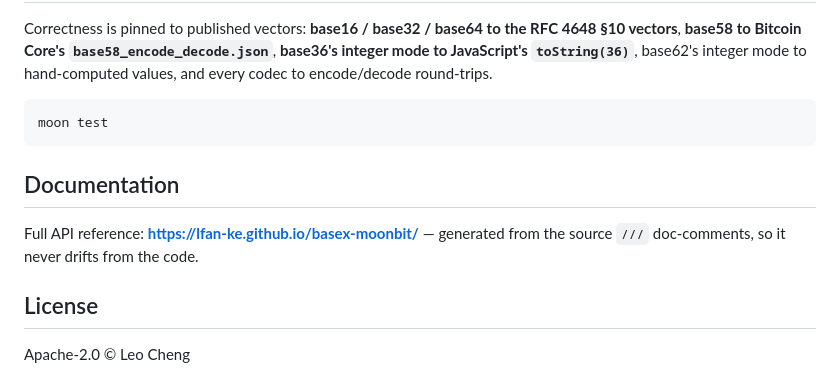
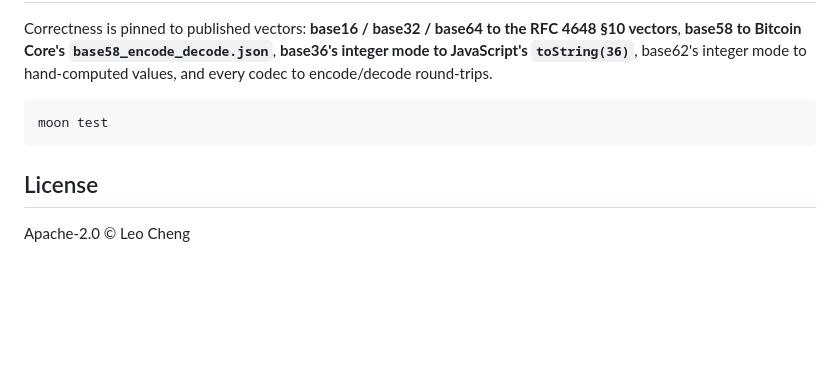
Before and after one commit to moonbitstack/moonbase, a Markdown page: README.md, the part around the change. GitHub-like rendering; blank space fills up the shorter version.

Commit message:
docs(basex): drop redundant Documentation section (API docs already linked in badges).
Signed-off-by: 林晨 (Leo Cheng) <chengkelfan@qq.com>

````diff
--- a/README.md
+++ b/README.md
@@ -137,10 +137,6 @@ Correctness is pinned to published vectors: **base16 / base32 / base64 to the RF
 moon test
 ```
 
-## Documentation
-
-Full API reference: **<https://lfan-ke.github.io/basex-moonbit/>** — generated from the source `///` doc-comments, so it never drifts from the code.
-
 ## License
 
 Apache-2.0 © Leo Cheng
````
